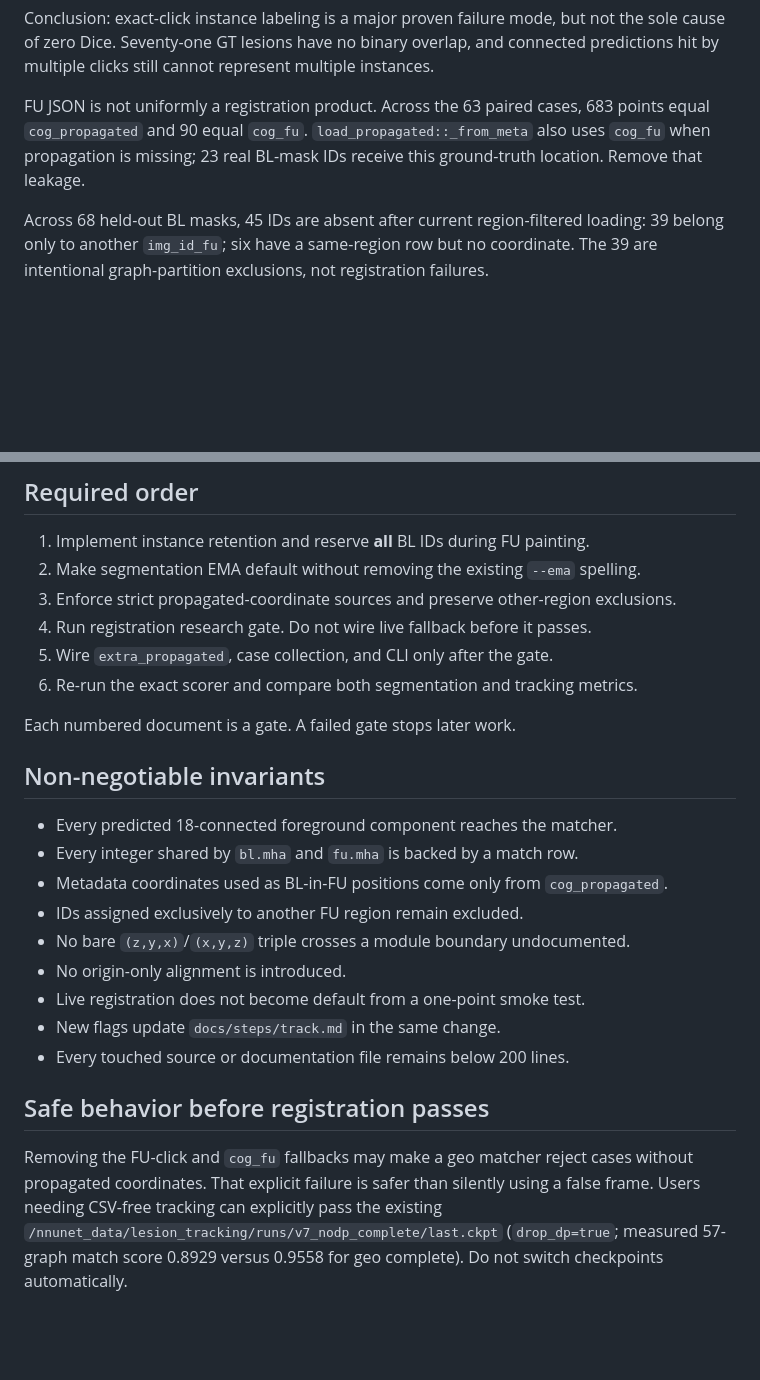
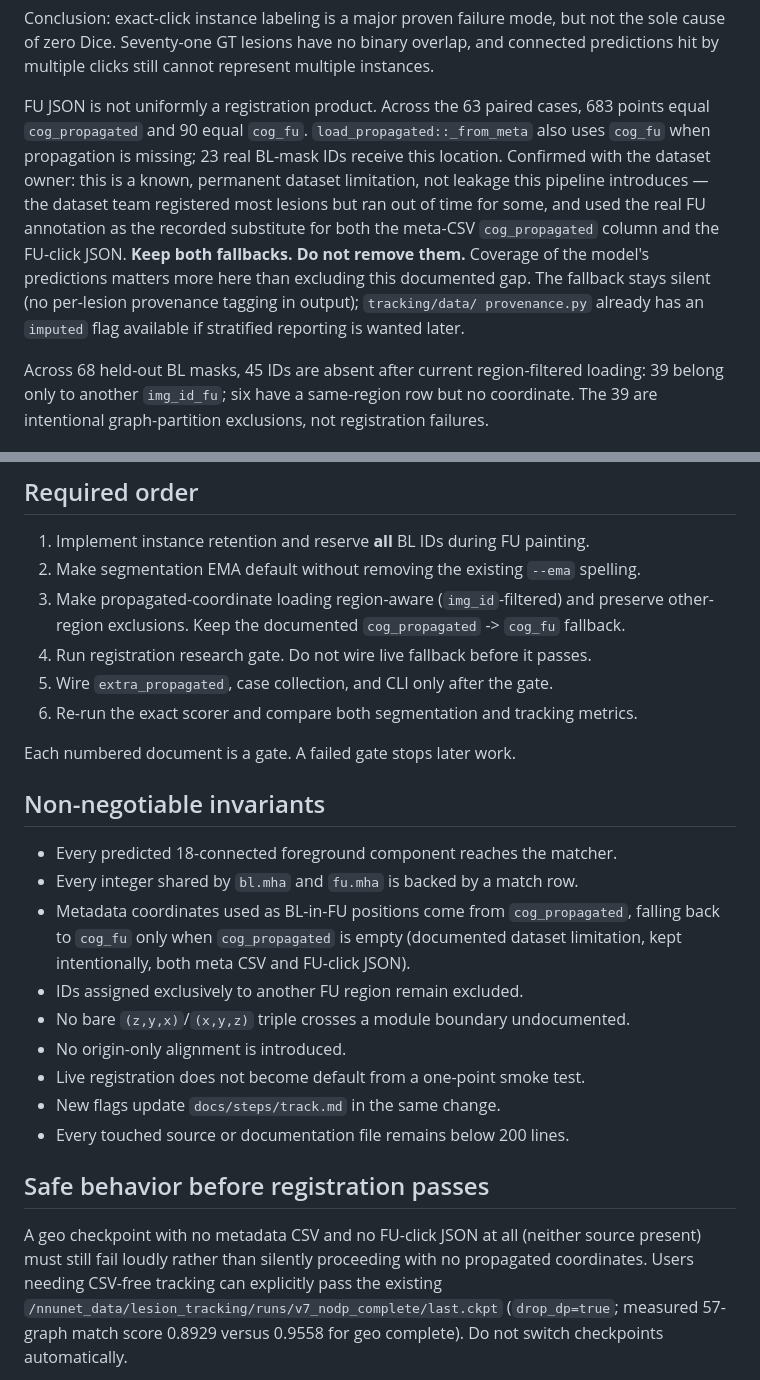
Before and after one commit to nielsRocholl/nanoUNet, a Markdown page: docs/dev-notes/segtrack_correctness_and_registration_plan.md, 2 parts joined by grey strips. GitHub-like rendering; blank space fills up the shorter version.

```diff
--- a/docs/dev-notes/segtrack_correctness_and_registration_plan.md
+++ b/docs/dev-notes/segtrack_correctness_and_registration_plan.md
@@ -55,8 +55,15 @@ hit by multiple clicks still cannot represent multiple instances.
 
 FU JSON is not uniformly a registration product. Across the 63 paired cases, 683 points
 equal `cog_propagated` and 90 equal `cog_fu`. `load_propagated::_from_meta` also uses
-`cog_fu` when propagation is missing; 23 real BL-mask IDs receive this ground-truth
-location. Remove that leakage.
+`cog_fu` when propagation is missing; 23 real BL-mask IDs receive this location. Confirmed
+with the dataset owner: this is a known, permanent dataset limitation, not leakage this
+pipeline introduces — the dataset team registered most lesions but ran out of time for
+some, and used the real FU annotation as the recorded substitute for both the meta-CSV
+`cog_propagated` column and the FU-click JSON. **Keep both fallbacks. Do not remove them.**
+Coverage of the model's predictions matters more here than excluding this documented gap.
+The fallback stays silent (no per-lesion provenance tagging in output); `tracking/data/
+provenance.py` already has an `imputed` flag available if stratified reporting is wanted
+later.
 
 Across 68 held-out BL masks, 45 IDs are absent after current region-filtered loading:
 39 belong only to another `img_id_fu`; six have a same-region row but no coordinate.
@@ -86,7 +93,8 @@ back to an index; it cannot improve registration.
 
 1. Implement instance retention and reserve **all** BL IDs during FU painting.
 2. Make segmentation EMA default without removing the existing `--ema` spelling.
-3. Enforce strict propagated-coordinate sources and preserve other-region exclusions.
+3. Make propagated-coordinate loading region-aware (`img_id`-filtered) and preserve
+   other-region exclusions. Keep the documented `cog_propagated` -> `cog_fu` fallback.
 4. Run registration research gate. Do not wire live fallback before it passes.
 5. Wire `extra_propagated`, case collection, and CLI only after the gate.
 6. Re-run the exact scorer and compare both segmentation and tracking metrics.
@@ -97,7 +105,9 @@ Each numbered document is a gate. A failed gate stops later work.
 
 - Every predicted 18-connected foreground component reaches the matcher.
 - Every integer shared by `bl.mha` and `fu.mha` is backed by a match row.
-- Metadata coordinates used as BL-in-FU positions come only from `cog_propagated`.
+- Metadata coordinates used as BL-in-FU positions come from `cog_propagated`, falling
+  back to `cog_fu` only when `cog_propagated` is empty (documented dataset limitation,
+  kept intentionally, both meta CSV and FU-click JSON).
 - IDs assigned exclusively to another FU region remain excluded.
 - No bare `(z,y,x)`/`(x,y,z)` triple crosses a module boundary undocumented.
 - No origin-only alignment is introduced.
@@ -107,8 +117,8 @@ Each numbered document is a gate. A failed gate stops later work.
 
 ## Safe behavior before registration passes
 
-Removing the FU-click and `cog_fu` fallbacks may make a geo matcher reject cases without
-propagated coordinates. That explicit failure is safer than silently using a false frame.
+A geo checkpoint with no metadata CSV and no FU-click JSON at all (neither source present)
+must still fail loudly rather than silently proceeding with no propagated coordinates.
 Users needing CSV-free tracking can explicitly pass the existing
 `/nnunet_data/lesion_tracking/runs/v7_nodp_complete/last.ckpt`
 (`drop_dp=true`; measured 57-graph match score 0.8929 versus 0.9558 for geo complete).
```
Also changed, not shown: docs/dev-notes/segtrack_coordinate_sources_plan.md (+37 -32 lines), docs/dev-notes/segtrack_wiring_validation_plan.md (+9 -2 lines).
